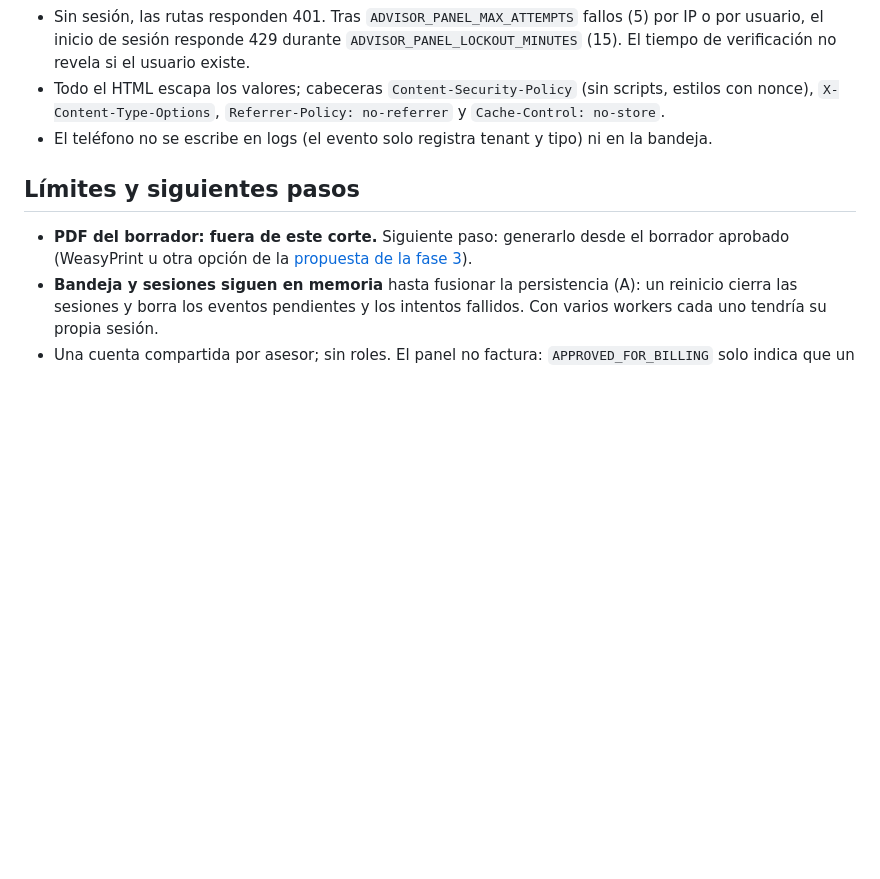
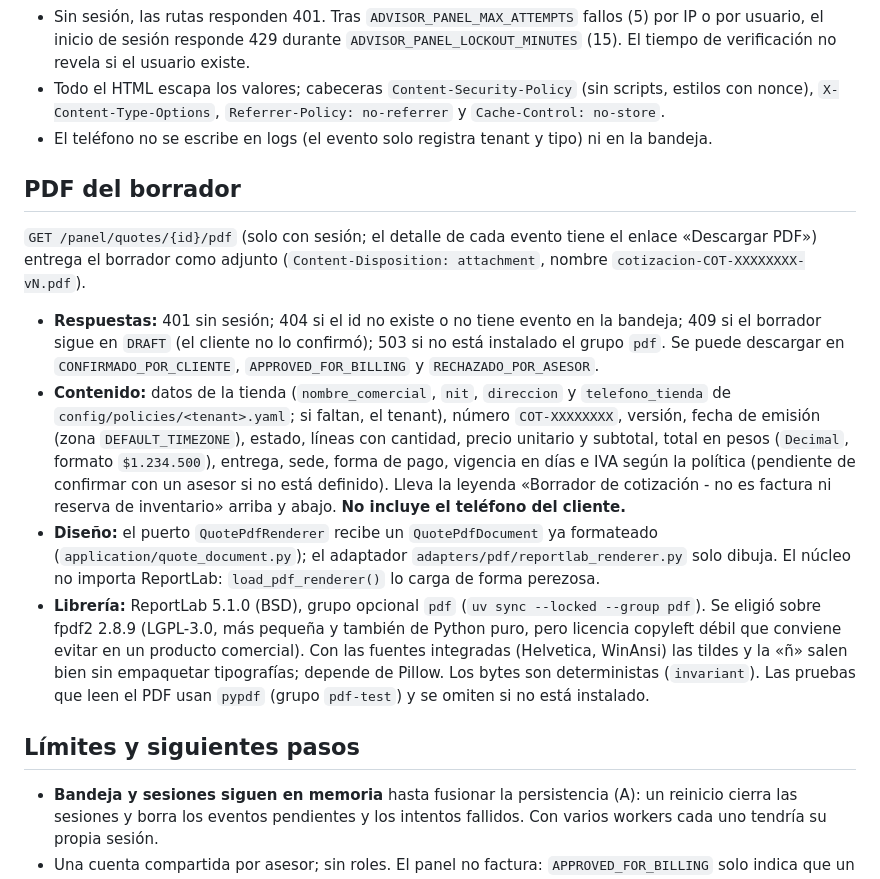
Before and after one commit to TuMinipeka/Xeon-agente-cotizaciones, a Markdown page: docs/PANEL_ASESOR.md, the part around the change. Rendered like a GitHub page; blank space fills up the shorter version.

Commit message:
Docs: :memo: DocumentQuotePdfDownload

```diff
--- a/docs/PANEL_ASESOR.md
+++ b/docs/PANEL_ASESOR.md
@@ -52,10 +52,34 @@ mensajes, prompts ni variables de entorno.
   nonce), `X-Content-Type-Options`, `Referrer-Policy: no-referrer` y `Cache-Control: no-store`.
 - El teléfono no se escribe en logs (el evento solo registra tenant y tipo) ni en la bandeja.
 
+## PDF del borrador
+
+`GET /panel/quotes/{id}/pdf` (solo con sesión; el detalle de cada evento tiene el enlace «Descargar
+PDF») entrega el borrador como adjunto (`Content-Disposition: attachment`, nombre
+`cotizacion-COT-XXXXXXXX-vN.pdf`).
+
+- **Respuestas:** 401 sin sesión; 404 si el id no existe o no tiene evento en la bandeja; 409 si el
+  borrador sigue en `DRAFT` (el cliente no lo confirmó); 503 si no está instalado el grupo `pdf`.
+  Se puede descargar en `CONFIRMADO_POR_CLIENTE`, `APPROVED_FOR_BILLING` y `RECHAZADO_POR_ASESOR`.
+- **Contenido:** datos de la tienda (`nombre_comercial`, `nit`, `direccion` y `telefono_tienda` de
+  `config/policies/<tenant>.yaml`; si faltan, el tenant), número `COT-XXXXXXXX`, versión, fecha de
+  emisión (zona `DEFAULT_TIMEZONE`), estado, líneas con cantidad, precio unitario y subtotal, total en
+  pesos (`Decimal`, formato `$1.234.500`), entrega, sede, forma de pago, vigencia en días e IVA según
+  la política (pendiente de confirmar con un asesor si no está definido). Lleva la leyenda
+  «Borrador de cotización - no es factura ni reserva de inventario» arriba y abajo. **No incluye el
+  teléfono del cliente.**
+- **Diseño:** el puerto `QuotePdfRenderer` recibe un `QuotePdfDocument` ya formateado
+  (`application/quote_document.py`); el adaptador `adapters/pdf/reportlab_renderer.py` solo
+  dibuja. El núcleo no importa ReportLab: `load_pdf_renderer()` lo carga de forma perezosa.
+- **Librería:** ReportLab 5.1.0 (BSD), grupo opcional `pdf` (`uv sync --locked --group pdf`). Se
+  eligió sobre fpdf2 2.8.9 (LGPL-3.0, más pequeña y también de Python puro, pero licencia
+  copyleft débil que conviene evitar en un producto comercial). Con las fuentes integradas
+  (Helvetica, WinAnsi) las tildes y la «ñ» salen bien sin empaquetar tipografías; depende de
+  Pillow. Los bytes son deterministas (`invariant`). Las pruebas que leen el PDF usan `pypdf`
+  (grupo `pdf-test`) y se omiten si no está instalado.
+
 ## Límites y siguientes pasos
 
-- **PDF del borrador: fuera de este corte.** Siguiente paso: generarlo desde el borrador
-  aprobado (WeasyPrint u otra opción de la [propuesta de la fase 3](../wiki/pages/propuesta-fase3.md)).
 - **Bandeja y sesiones siguen en memoria** hasta fusionar la persistencia (A): un reinicio cierra
   las sesiones y borra los eventos pendientes y los intentos fallidos. Con varios workers cada uno
   tendría su propia sesión.
```
Also changed, not shown: wiki/inbox/2026-10-26T-sonnet-quote-pdf.md (added, +14 -0 lines).
